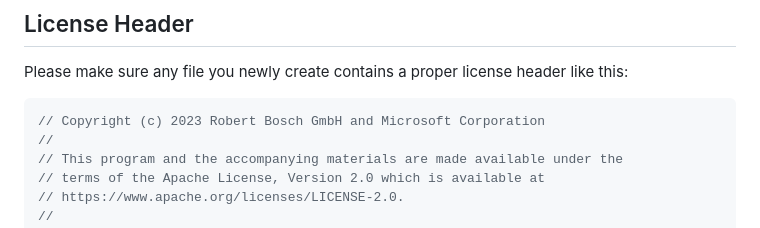
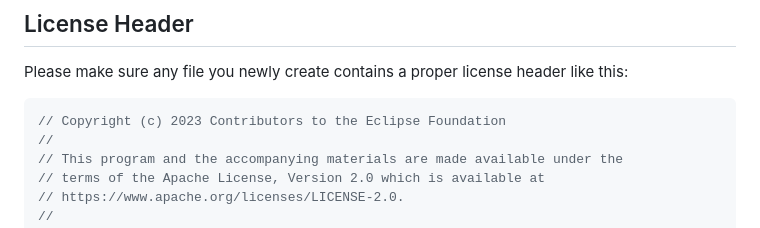
Before and after one commit to eclipse-leda/leda-contrib-vscode-extensions, a Markdown page: leda-app-deployer/CONTRIBUTING.md, the part around the change. GitHub-like rendering.

Commit message:
adjust license header

````diff
--- a/leda-app-deployer/CONTRIBUTING.md
+++ b/leda-app-deployer/CONTRIBUTING.md
@@ -46,7 +46,7 @@ https://www.eclipse.org/projects/handbook/#resources-commit
 Please make sure any file you newly create contains a proper license header like this:
 
 ```javascript
-// Copyright (c) 2023 Robert Bosch GmbH and Microsoft Corporation
+// Copyright (c) 2023 Contributors to the Eclipse Foundation
 //
 // This program and the accompanying materials are made available under the
 // terms of the Apache License, Version 2.0 which is available at
````
